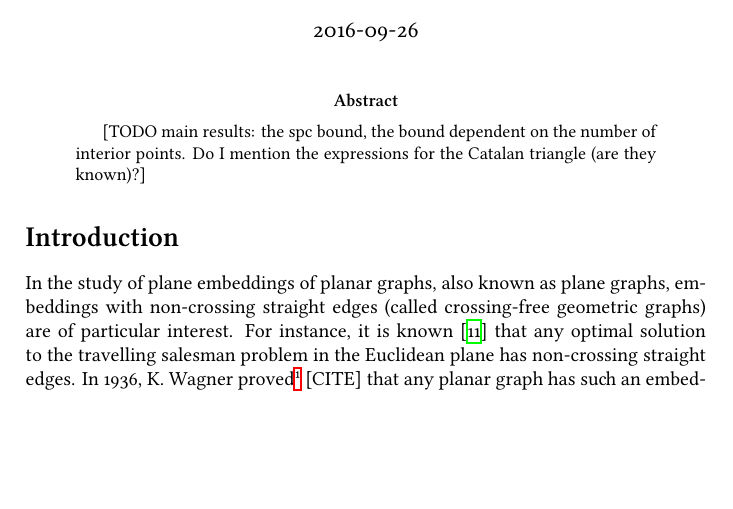
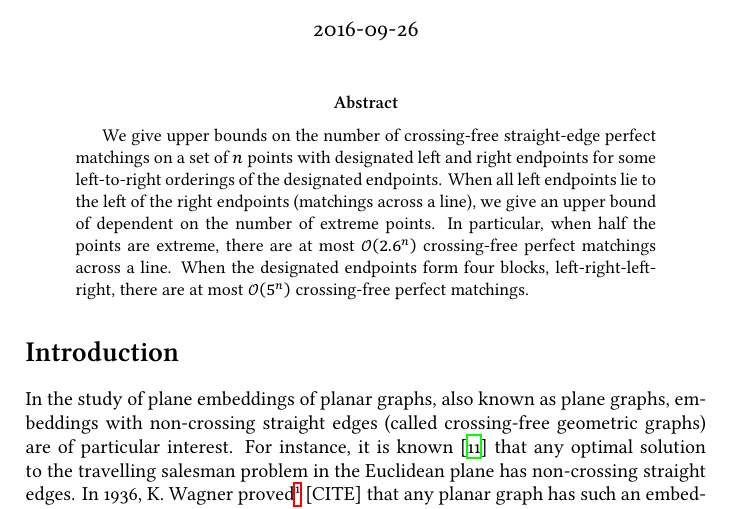
Before and after one commit to eggrobin/On-the-number-of-crossing-free-perfect-matchings-with-designated-left-and-right-endpoints, a LaTeX document (crossing-free-perfect-matchings.tex): part of page 1 of 18, cut so that both start at the same text, the shorter picture padded with empty space. The pictures show the PDF file crossing-free-perfect-matchings.pdf that the author committed with the source.

Commit message:
abstract

```diff
--- a/crossing-free-perfect-matchings.tex
+++ b/crossing-free-perfect-matchings.tex
@@ -49,8 +49,13 @@ On the number of crossing-free perfect matchings with designated left and right
 \begin{document}
 \maketitle
 \begin{abstract}
-[TODO main results: the spc bound, the bound dependent on the number of interior points.
-Do I mention the expressions for the Catalan triangle (are they known)?]
+We give upper bounds on the number of crossing-free straight-edge perfect matchings on a set of $n$ points
+with designated left and right endpoints for some left-to-right orderings of the designated endpoints.
+When all left endpoints lie to the left of the right endpoints (matchings across a line),
+we give an upper bound of dependent on the number of extreme points. In particular, when
+half the points are extreme, there are at most $\BigO\of{2.6^n}$ crossing-free perfect matchings across a line.
+When the designated endpoints form four blocks, left-right-left-right, there are at most $\BigO\of{5^n}$
+crossing-free perfect matchings.
 \end{abstract}
 
 \section*{Introduction}
```
Also changed, not shown: crossing-free-perfect-matchings.pdf.
